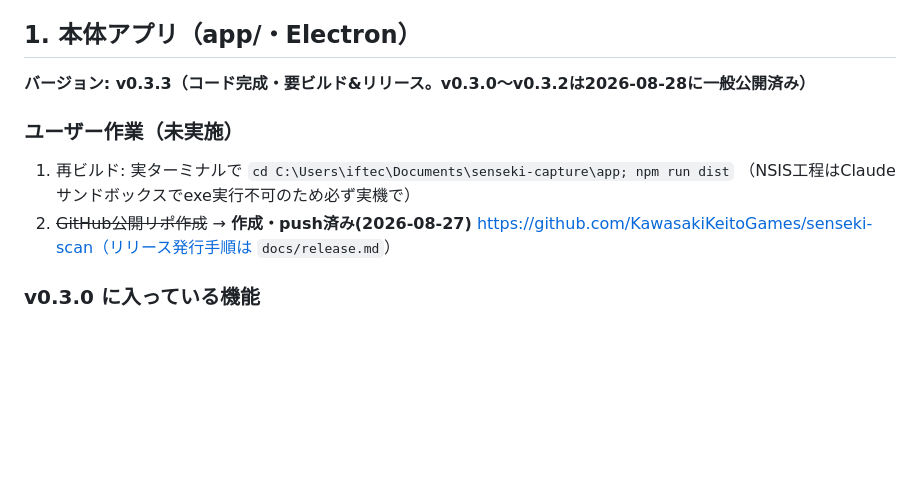
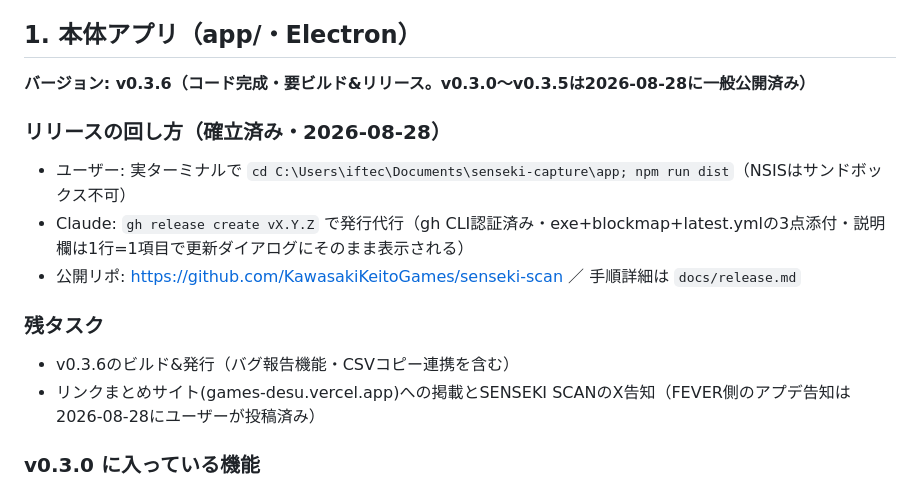
Before and after one commit to KawasakiKeitoGames/senseki-scan, a Markdown page: docs/STATUS.md, the part around the change. GitHub-like rendering; blank space fills up the shorter version.

Commit message:
STATUS: 現況をv0.3.6に整理（リリース運用の確立・残タスク明確化）
Co-Authored-By: Claude Fable 5 <noreply@anthropic.com>

```diff
--- a/docs/STATUS.md
+++ b/docs/STATUS.md
@@ -5,12 +5,16 @@
 
 ## 1. 本体アプリ（app/・Electron）
 
-**バージョン: v0.3.3（コード完成・要ビルド&リリース。v0.3.0〜v0.3.2は2026-08-28に一般公開済み）**
+**バージョン: v0.3.6（コード完成・要ビルド&リリース。v0.3.0〜v0.3.5は2026-08-28に一般公開済み）**
 
-### ユーザー作業（未実施）
-1. 再ビルド: 実ターミナルで `cd C:\Users\iftec\Documents\senseki-capture\app; npm run dist`
-   （NSIS工程はClaudeサンドボックスでexe実行不可のため必ず実機で）
-2. ~~GitHub公開リポ作成~~ → **作成・push済み(2026-08-27)** https://github.com/KawasakiKeitoGames/senseki-scan（リリース発行手順は `docs/release.md`）
+### リリースの回し方（確立済み・2026-08-28）
+- ユーザー: 実ターミナルで `cd C:\Users\iftec\Documents\senseki-capture\app; npm run dist`（NSISはサンドボックス不可）
+- Claude: `gh release create vX.Y.Z` で発行代行（gh CLI認証済み・exe+blockmap+latest.ymlの3点添付・説明欄は1行=1項目で更新ダイアログにそのまま表示される）
+- 公開リポ: https://github.com/KawasakiKeitoGames/senseki-scan ／ 手順詳細は `docs/release.md`
+
+### 残タスク
+- v0.3.6のビルド&発行（バグ報告機能・CSVコピー連携を含む）
+- リンクまとめサイト(games-desu.vercel.app)への掲載とSENSEKI SCANのX告知（FEVER側のアプデ告知は2026-08-28にユーザーが投稿済み）
 
 ### v0.3.0 に入っている機能
 - 複数動画バッチ解析（D&D）／全部門自動識別（クラシックS/D・フィーバーS/D）
```
